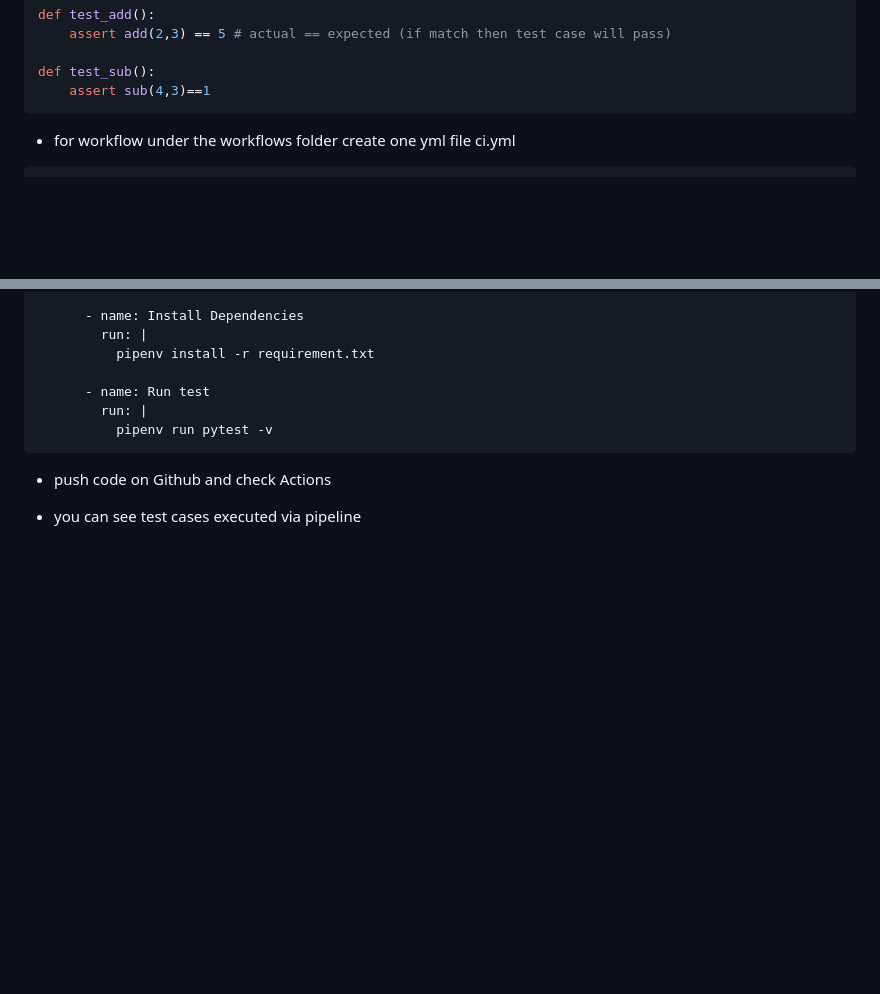
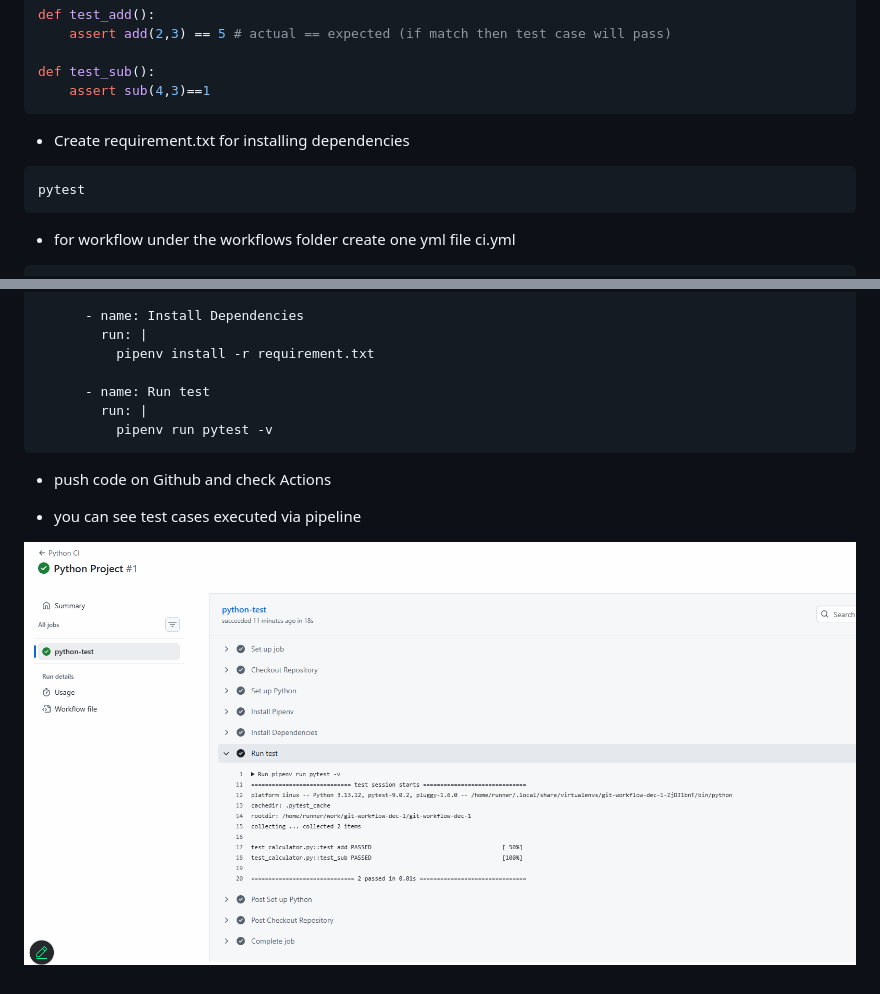
Before and after one commit to sonam-niit/Devops-Dec-2026, a Markdown page: Session-17-CI/ci.md, 2 parts joined by grey strips. GitHub-like rendering; pictures changed too: Session-17-CI/images/python-ci.png (added); blank space fills up the shorter version.

Commit message:
updated notes

````diff
--- a/Session-17-CI/ci.md
+++ b/Session-17-CI/ci.md
@@ -121,6 +121,11 @@ def test_add():
 def test_sub():
     assert sub(4,3)==1
 ```
+- Create requirement.txt for installing dependencies
+
+```txt
+pytest
+```
 
 - for workflow under the workflows folder create one yml file ci.yml
 ```yml
@@ -159,3 +164,5 @@ jobs:
 - push code on Github and check Actions
 
 - you can see test cases executed via pipeline
+
+![Python CI](images/python-ci.png)
````
